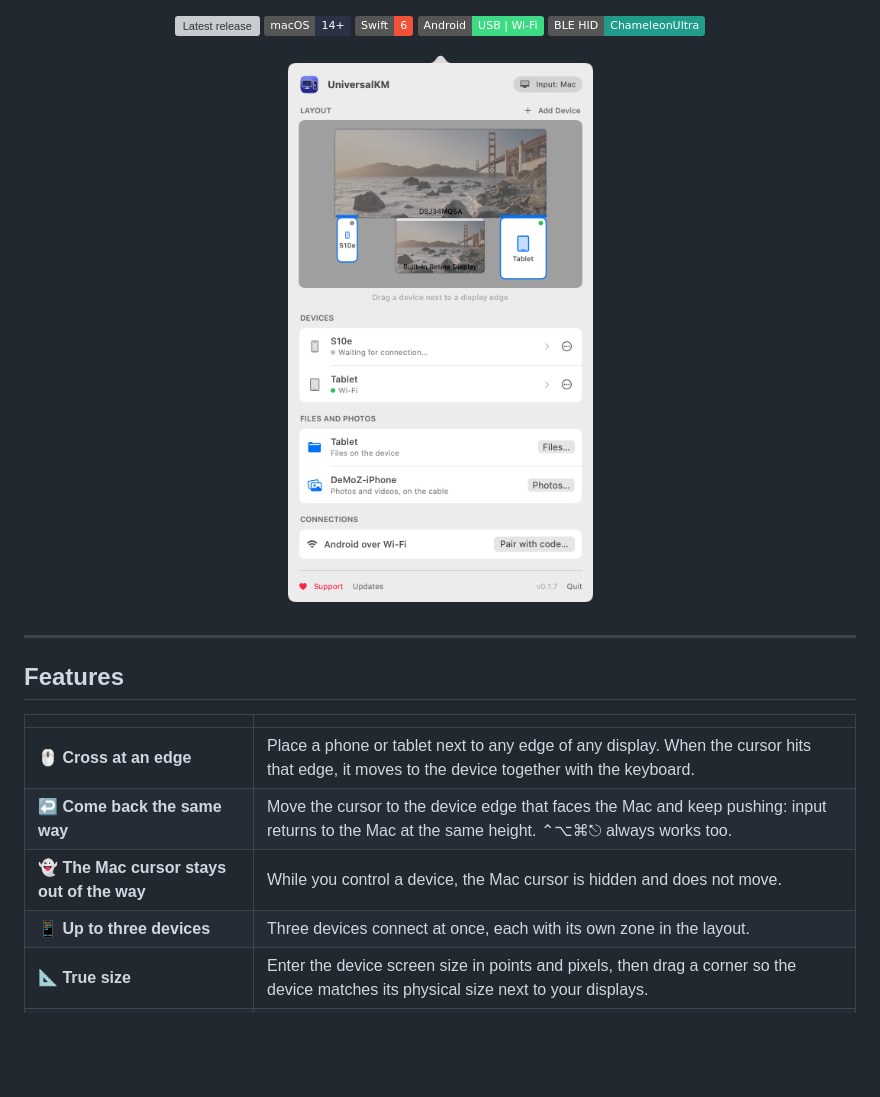
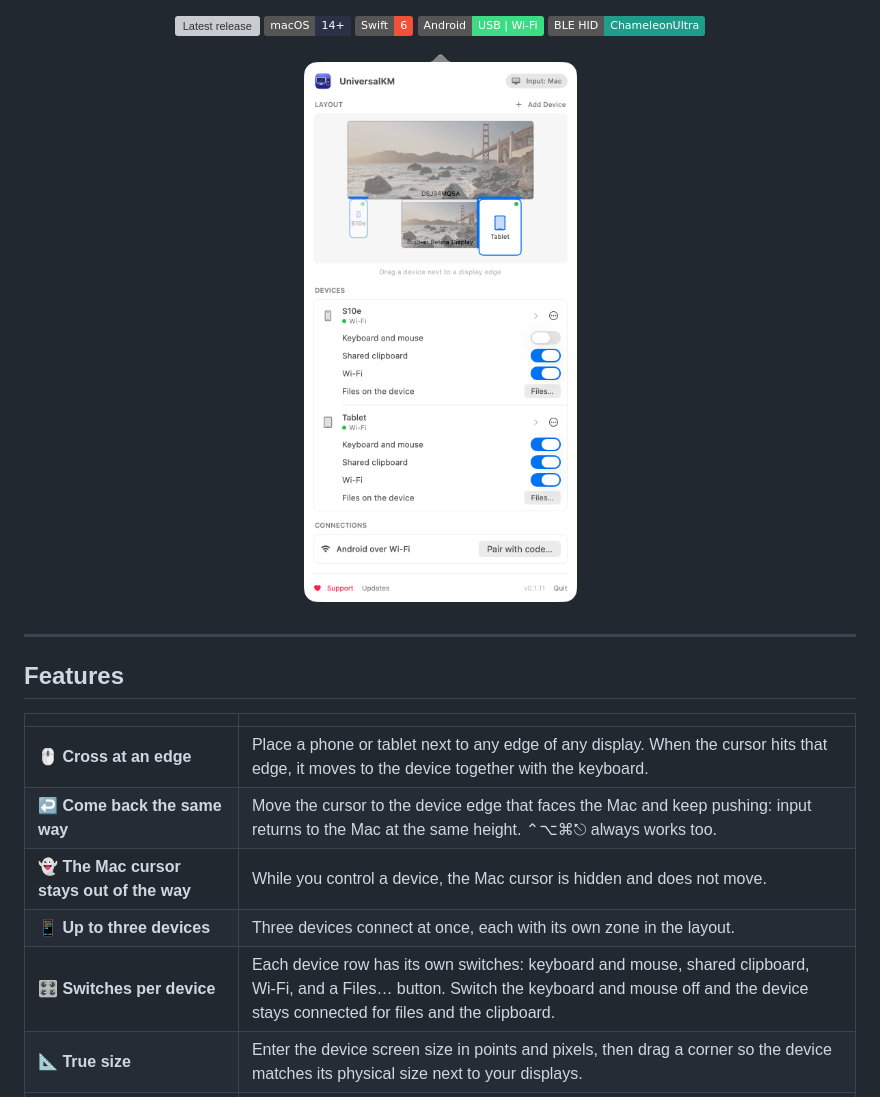
Before and after one commit to DeMoZ/UniversalKM, a Markdown page: README.md, the part around one of its changes. Drawn GitHub-style; pictures changed too: docs/images/panel.png; badges without logos; blank space fills up the shorter version; grey boxes are pictures that could not be loaded.

```diff
--- a/README.md
+++ b/README.md
@@ -34,6 +34,7 @@
 | ↩️ **Come back the same way** | Move the cursor to the device edge that faces the Mac and keep pushing: input returns to the Mac at the same height. ⌃⌥⌘⎋ always works too. |
 | 👻 **The Mac cursor stays out of the way** | While you control a device, the Mac cursor is hidden and does not move. |
 | 📱 **Up to three devices** | Three devices connect at once, each with its own zone in the layout. |
+| 🎛️ **Switches per device** | Each device row has its own switches: keyboard and mouse, shared clipboard, Wi‑Fi, and a Files… button. Switch the keyboard and mouse off and the device stays connected for files and the clipboard. |
 | 📐 **True size** | Enter the device screen size in points and pixels, then drag a corner so the device matches its physical size next to your displays. |
 | 🔌 **Android: cable or Wi‑Fi** | Plug an Android phone or tablet into the Mac, or connect it over Wi‑Fi. Nothing to buy and nothing to install on it. Unplug the cable and input carries on over Wi‑Fi. |
 | 📋 **Clipboard shared with Android** | Text copied on the Mac pastes on the Android device, and back. Works over adb (USB debugging or Wi‑Fi). |
```
Also changed, not shown: other parts of README.md (+1 -1 lines), README.ru.md (+2 -1 lines), docs/images/panel-ru.png.
